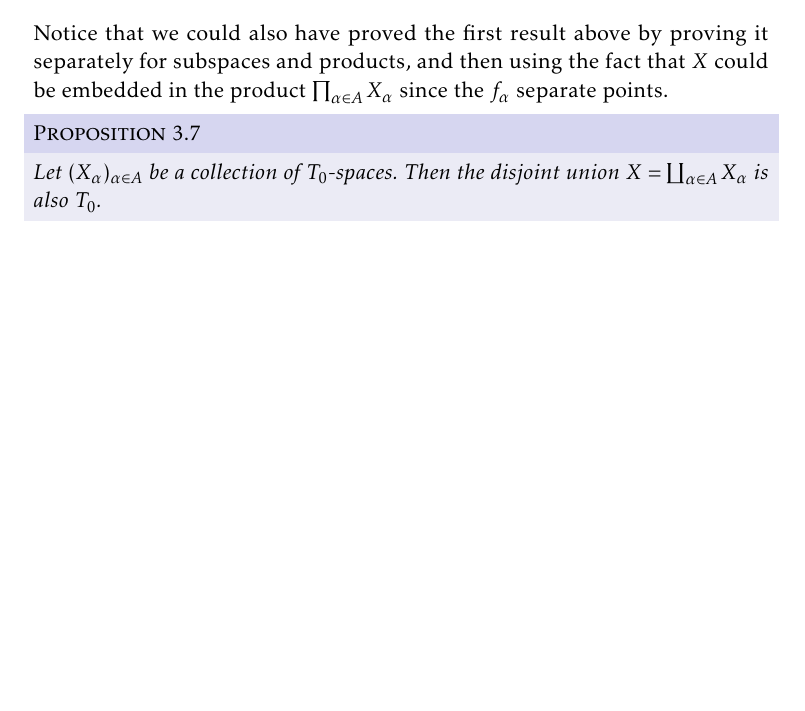
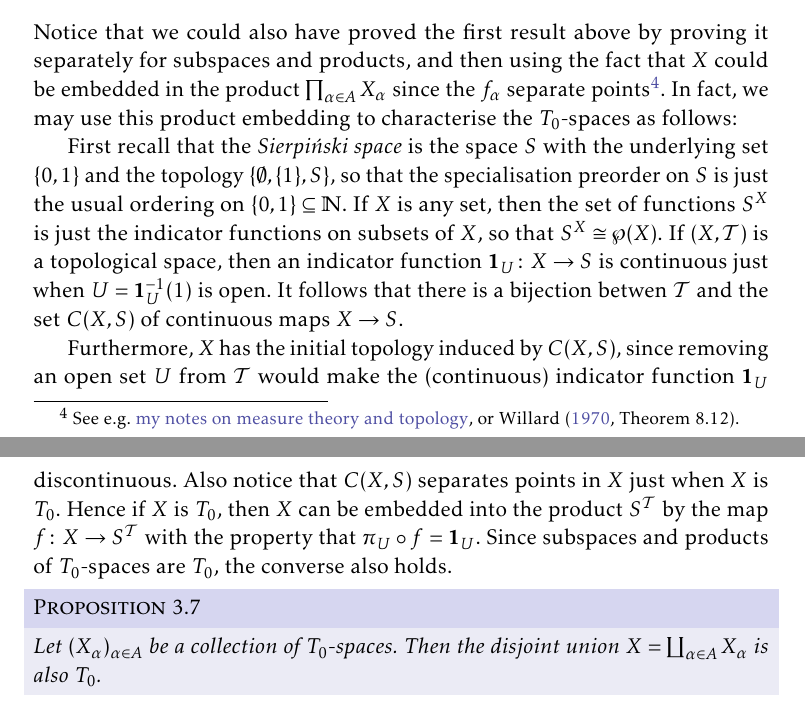
Before and after one commit to dnhansen/topology-separation-axioms, a LaTeX book (sep_axioms.tex): part of page 9 of 22 before the commit and two parts of pages 9 and 10 of 23 after it, the two joined at a grey line, cut so that both start at the same text, the shorter picture padded with empty space. The pictures show the PDF file sep_axioms.pdf that the author committed with the source.

Commit message:
Added note on Sierpinski space and T0-spaces.

```diff
--- a/sep_axioms.tex
+++ b/sep_axioms.tex
@@ -418,7 +418,13 @@ It is obvious that $\tilde{\rho}$ is then a metric on $\tilde{S}$, and we call $
     Then $Y$ is $T_0$ since it is a subspace of $X$, so $X_\beta \cong Y$ is also $T_0$.
 \end{proof}
 %
-Notice that we could also have proved the first result above by proving it separately for subspaces and products, and then using the fact that $X$ could be embedded in the product $\bigprod_{\alpha \in A} X_\alpha$ since the $f_\alpha$ separate points.
+Notice that we could also have proved the first result above by proving it separately for subspaces and products, and then using the fact that $X$ could be embedded in the product $\bigprod_{\alpha \in A} X_\alpha$ since the $f_\alpha$ separate points\footnote{See e.g. \href{https://github.com/dnhansen/topology-measure-theory-notes}{my notes on measure theory and topology}, or \textcite[Theorem~8.12]{willard}.}. In fact, we may use this product embedding to characterise the $T_0$-spaces as follows:
+
+\renewcommand{\powerset}[1]{\wp(#1)}
+
+First recall that the \emph{Sierpi\'nski space} is the space $S$ with the underlying set $\{0,1\}$ and the topology $\{\emptyset, \{1\}, S\}$, so that the specialisation preorder on $S$ is just the usual ordering on $\{0,1\} \subseteq \naturals$. If $X$ is any set, then the set of functions $S^X$ is just the indicator functions on subsets of $X$, so that $S^X \cong \powerset{X}$. If $(X,\calT)$ is a topological space, then an indicator function $\indicator{U} \colon X \to S$ is continuous just when $U = \indicator{U}\preim(1)$ is open. It follows that there is a bijection betwen $\calT$ and the set $C(X,S)$ of continuous maps $X \to S$.
+
+Furthermore, $X$ has the initial topology induced by $C(X,S)$, since removing an open set $U$ from $\calT$ would make the (continuous) indicator function $\indicator{U}$ discontinuous. Also notice that $C(X,S)$ separates points in $X$ just when $X$ is $T_0$. Hence if $X$ is $T_0$, then $X$ can be embedded into the product $S^\calT$ by the map $f \colon X \to S^\calT$ with the property that $\pi_U \circ f = \indicator{U}$. Since subspaces and products of $T_0$-spaces are $T_0$, the converse also holds.
 
 
 \begin{proposition}
```
Also changed, not shown: sep_axioms.pdf.
